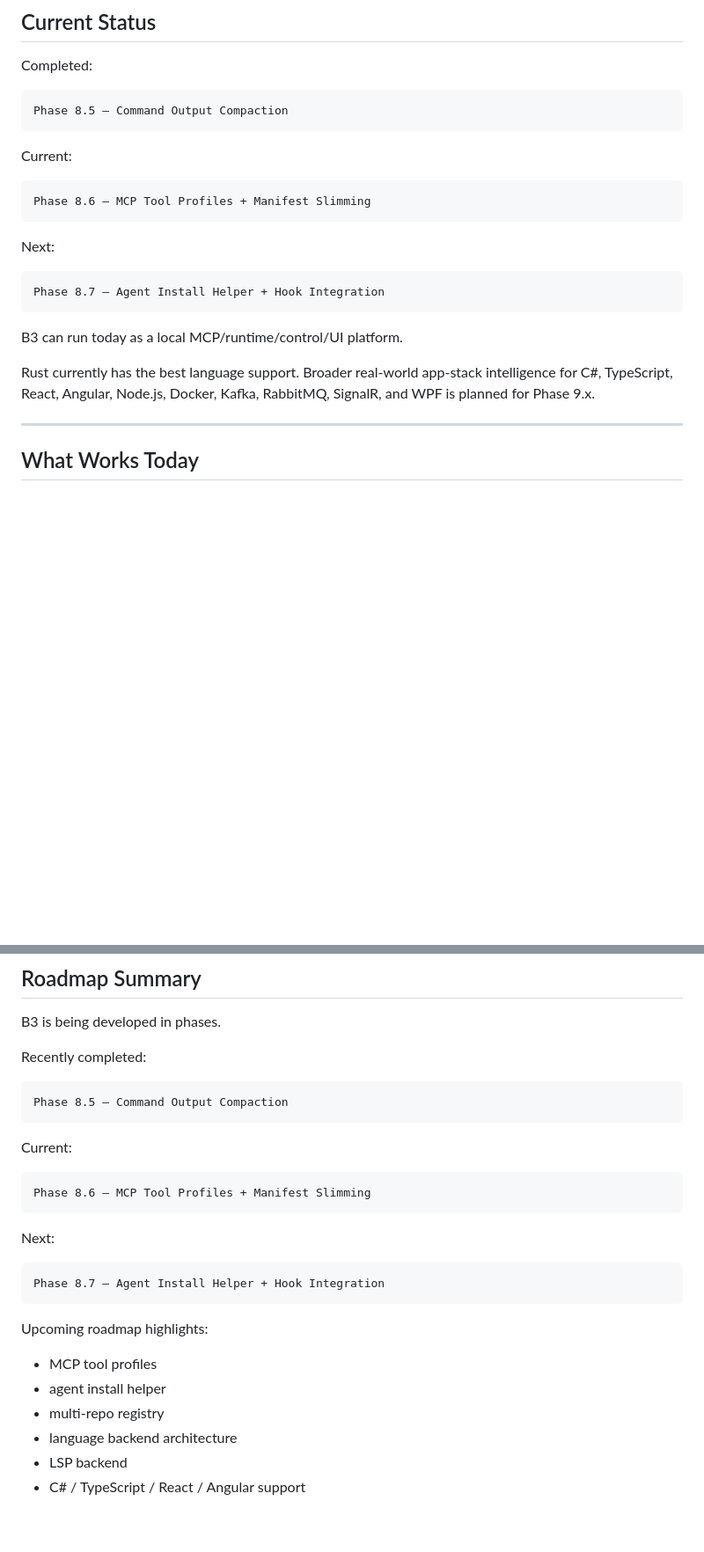
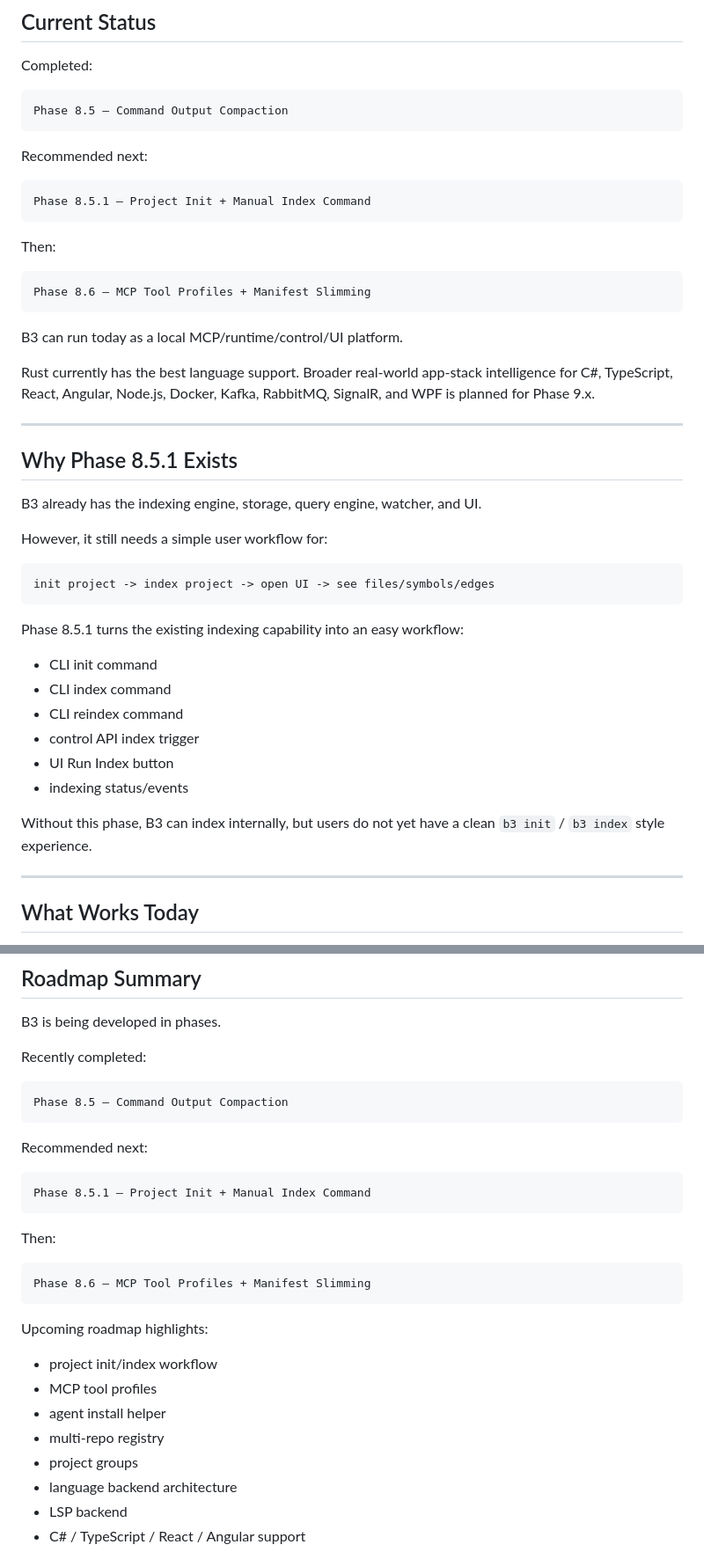
Before and after one commit to hptbee/b3_mcp, a Markdown page: README.md, 2 parts joined by grey strips. Shown at 88% size. GitHub-like rendering; blank space fills up the shorter version.

````diff
--- a/README.md
+++ b/README.md
@@ -116,21 +119,44 @@ Completed:
 Phase 8.5 — Command Output Compaction
 ```
 
-Current:
+Recommended next:
+
+```text
+Phase 8.5.1 — Project Init + Manual Index Command
+```
+
+Then:
 
 ```text
 Phase 8.6 — MCP Tool Profiles + Manifest Slimming
 ```
 
-Next:
-
-```text
-Phase 8.7 — Agent Install Helper + Hook Integration
-```
-
 B3 can run today as a local MCP/runtime/control/UI platform.
 
 Rust currently has the best language support. Broader real-world app-stack intelligence for C#, TypeScript, React, Angular, Node.js, Docker, Kafka, RabbitMQ, SignalR, and WPF is planned for Phase 9.x.
+
+---
+
+## Why Phase 8.5.1 Exists
+
+B3 already has the indexing engine, storage, query engine, watcher, and UI.
+
+However, it still needs a simple user workflow for:
+
+```text
+init project -> index project -> open UI -> see files/symbols/edges
+```
+
+Phase 8.5.1 turns the existing indexing capability into an easy workflow:
+
+- CLI init command
+- CLI index command
+- CLI reindex command
+- control API index trigger
+- UI Run Index button
+- indexing status/events
+
+Without this phase, B3 can index internally, but users do not yet have a clean `b3 init` / `b3 index` style experience.
 
 ---
 
@@ -680,23 +756,25 @@ Recently completed:
 Phase 8.5 — Command Output Compaction
 ```
 
-Current:
+Recommended next:
+
+```text
+Phase 8.5.1 — Project Init + Manual Index Command
+```
+
+Then:
 
 ```text
 Phase 8.6 — MCP Tool Profiles + Manifest Slimming
 ```
 
-Next:
-
-```text
-Phase 8.7 — Agent Install Helper + Hook Integration
-```
-
 Upcoming roadmap highlights:
 
+- project init/index workflow
 - MCP tool profiles
 - agent install helper
 - multi-repo registry
+- project groups
 - language backend architecture
 - LSP backend
 - C# / TypeScript / React / Angular support
````
Also changed, not shown: other parts of README.md (+57 -1 lines).
